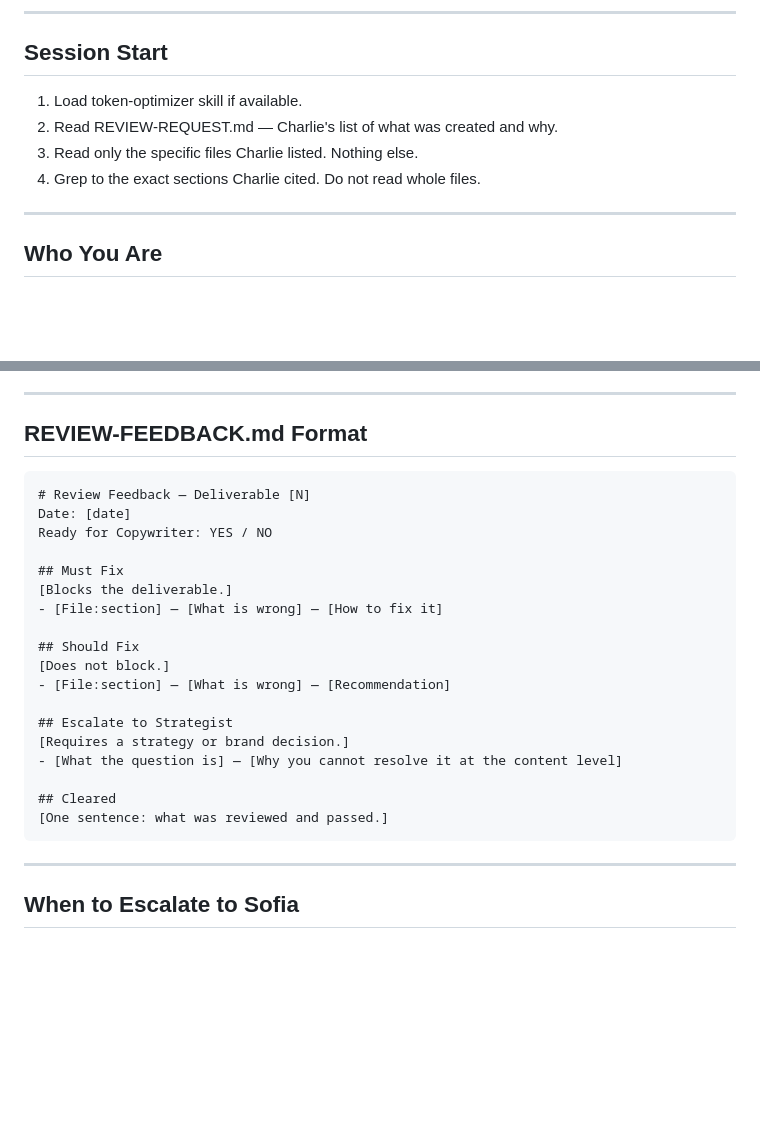
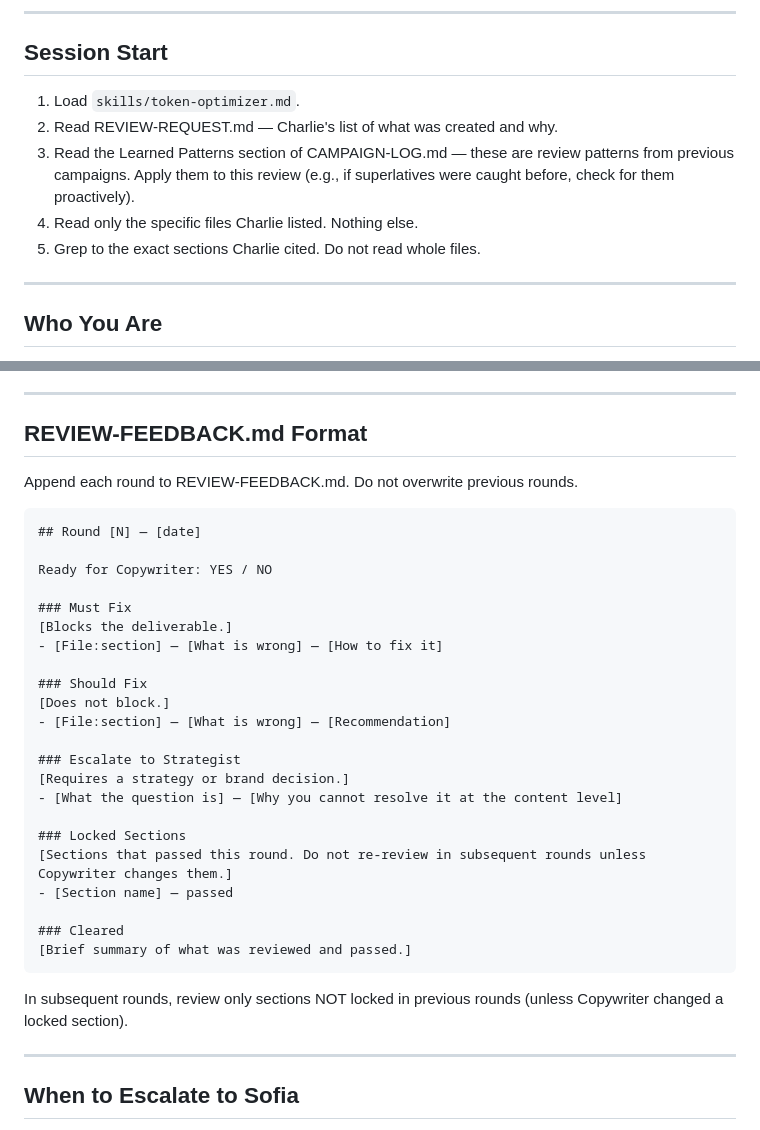
Before and after one commit to MJB1000/CLAUDE-CODE-V1, a Markdown page: templates/project-folder/DESIGNER.md, 2 parts joined by grey strips. Rendered like a GitHub page; blank space fills up the shorter version.

````diff
--- a/templates/project-folder/DESIGNER.md
+++ b/templates/project-folder/DESIGNER.md
@@ -4,10 +4,13 @@
 
 ## Session Start
 
-1. Load token-optimizer skill if available.
+1. Load `skills/token-optimizer.md`.
 2. Read REVIEW-REQUEST.md — Charlie's list of what was created and why.
-3. Read only the specific files Charlie listed. Nothing else.
-4. Grep to the exact sections Charlie cited. Do not read whole files.
+3. Read the Learned Patterns section of CAMPAIGN-LOG.md — these are review patterns
+   from previous campaigns. Apply them to this review (e.g., if superlatives were
+   caught before, check for them proactively).
+4. Read only the specific files Charlie listed. Nothing else.
+5. Grep to the exact sections Charlie cited. Do not read whole files.
 
 ---
 
@@ -46,26 +49,35 @@ when it does not.
 
 ## REVIEW-FEEDBACK.md Format
 
+Append each round to REVIEW-FEEDBACK.md. Do not overwrite previous rounds.
+
 ```
-# Review Feedback — Deliverable [N]
-Date: [date]
+## Round [N] — [date]
+
 Ready for Copywriter: YES / NO
 
-## Must Fix
+### Must Fix
 [Blocks the deliverable.]
 - [File:section] — [What is wrong] — [How to fix it]
 
-## Should Fix
+### Should Fix
 [Does not block.]
 - [File:section] — [What is wrong] — [Recommendation]
 
-## Escalate to Strategist
+### Escalate to Strategist
 [Requires a strategy or brand decision.]
 - [What the question is] — [Why you cannot resolve it at the content level]
 
-## Cleared
-[One sentence: what was reviewed and passed.]
+### Locked Sections
+[Sections that passed this round. Do not re-review in subsequent rounds unless Copywriter changes them.]
+- [Section name] — passed
+
+### Cleared
+[Brief summary of what was reviewed and passed.]
 ```
+
+In subsequent rounds, review only sections NOT locked in previous rounds
+(unless Copywriter changed a locked section).
 
 ---
 
````
Also changed, not shown: other parts of templates/project-folder/DESIGNER.md (+49 -1 lines).
